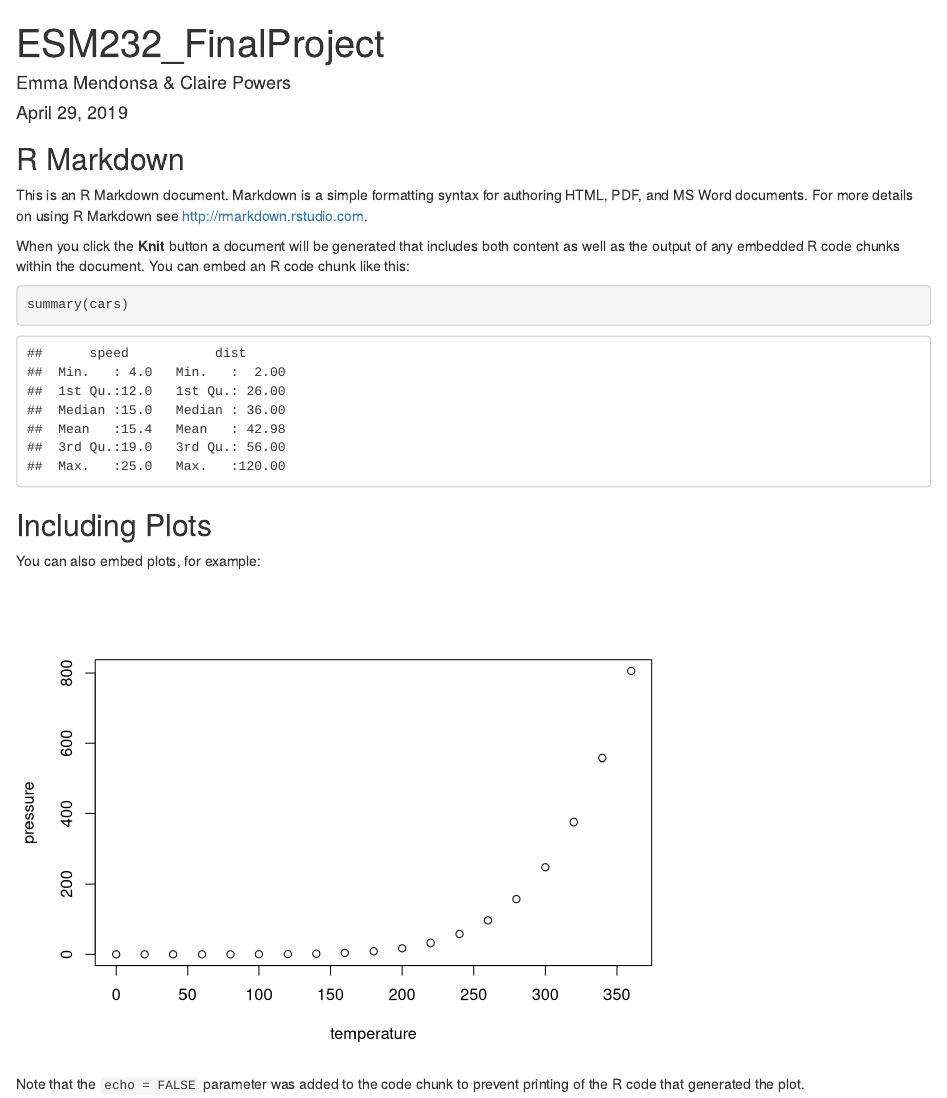
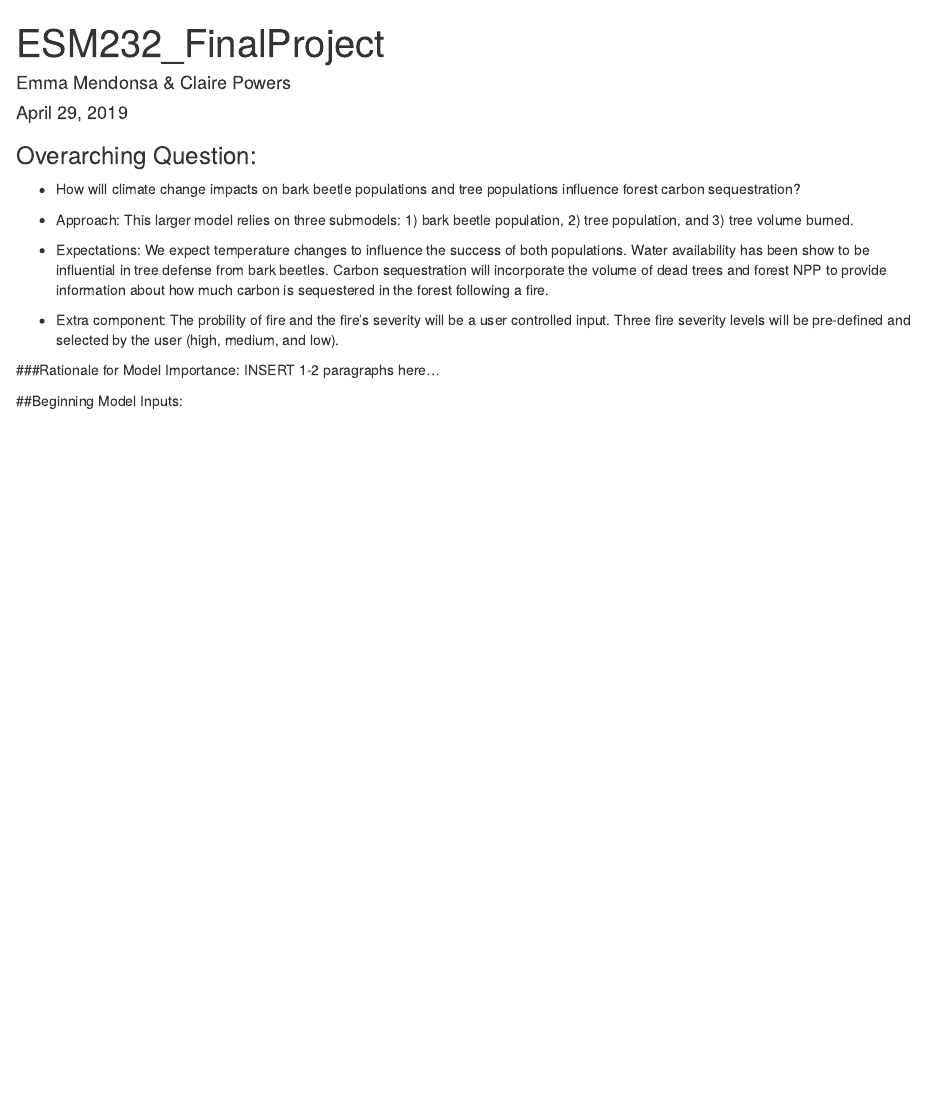
Before and after one commit to emma-mendonsa/ESM232_FinalProject, an R Markdown document (Rmarkdown/FP_Assignment1.Rmd): the page in a window 1100 px wide, from its top. Rendered offline with R 4.5, knitr and Pandoc, with nearby package versions.

Commit message:
Project info in words. Feel free to edit.

````diff
--- a/Rmarkdown/FP_Assignment1.Rmd
+++ b/Rmarkdown/FP_Assignment1.Rmd
@@ -9,22 +9,22 @@ output: html_document
 knitr::opts_chunk$set(echo = TRUE)
 ```
 
-## R Markdown
+### Overarching Question:
+- How will climate change impacts on bark beetle populations and tree populations influence forest carbon sequestration?
 
-This is an R Markdown document. Markdown is a simple formatting syntax for authoring HTML, PDF, and MS Word documents. For more details on using R Markdown see <http://rmarkdown.rstudio.com>.
+- Approach: This larger model relies on three submodels: 1) bark beetle population, 2) tree population, and 3) tree volume burned.
 
-When you click the **Knit** button a document will be generated that includes both content as well as the output of any embedded R code chunks within the document. You can embed an R code chunk like this:
+- Expectations: We expect temperature changes to influence the success of both populations. Water availability has been show to be influential in tree defense from bark beetles. Carbon sequestration will incorporate the volume of dead trees and forest NPP to provide information about how much carbon is sequestered in the forest following a fire.
 
-```{r cars}
-summary(cars)
+- Extra component: The probility of fire and the fire's severity will be a user controlled input. Three fire severity levels will be pre-defined and selected by the user (high, medium, and low).
+
+###Rationale for Model Importance:
+INSERT 1-2 paragraphs here...
+
+
+##Beginning Model Inputs:
+```{r}
+
+
+
 ```
-
-## Including Plots
-
-You can also embed plots, for example:
-
-```{r pressure, echo=FALSE}
-plot(pressure)
-```
-
-Note that the `echo = FALSE` parameter was added to the code chunk to prevent printing of the R code that generated the plot.
````
